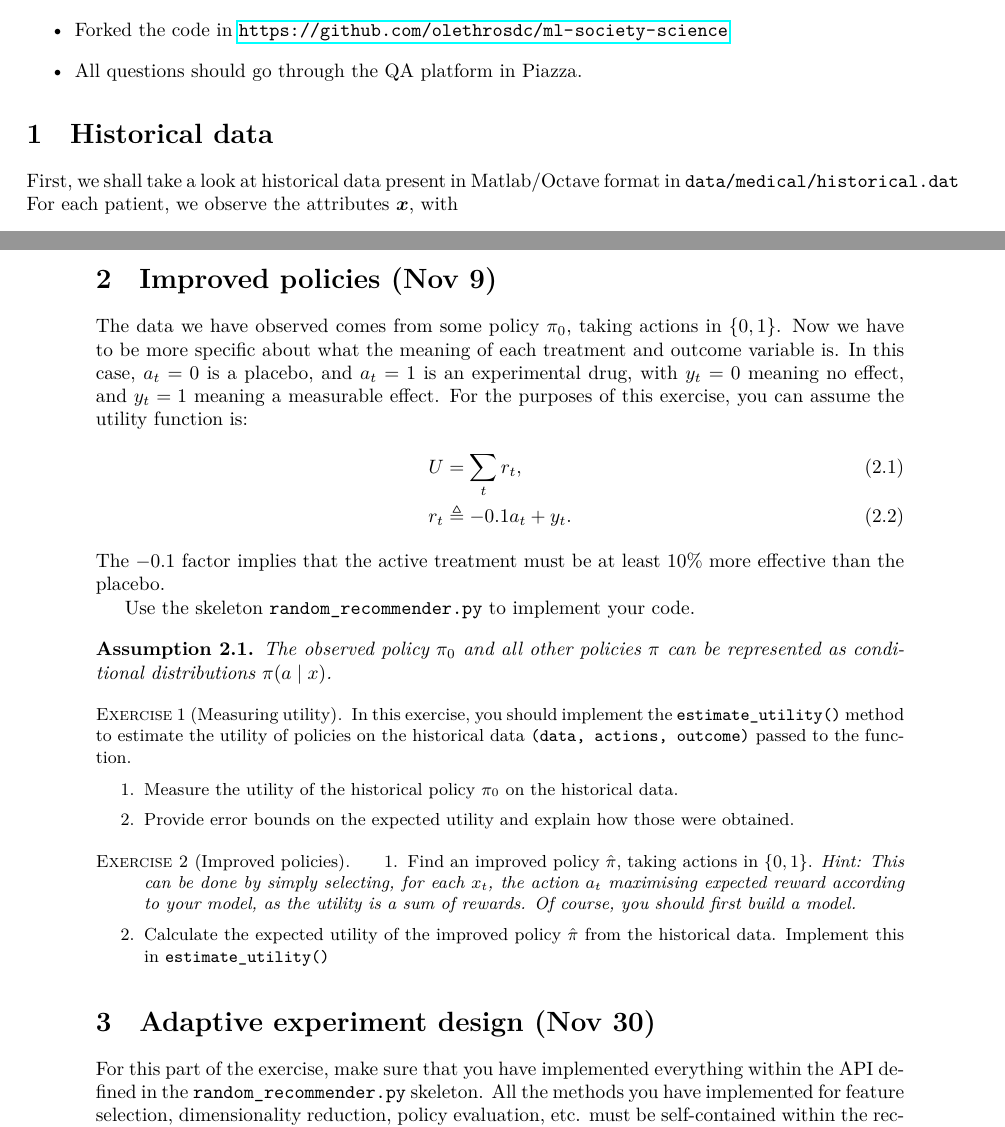
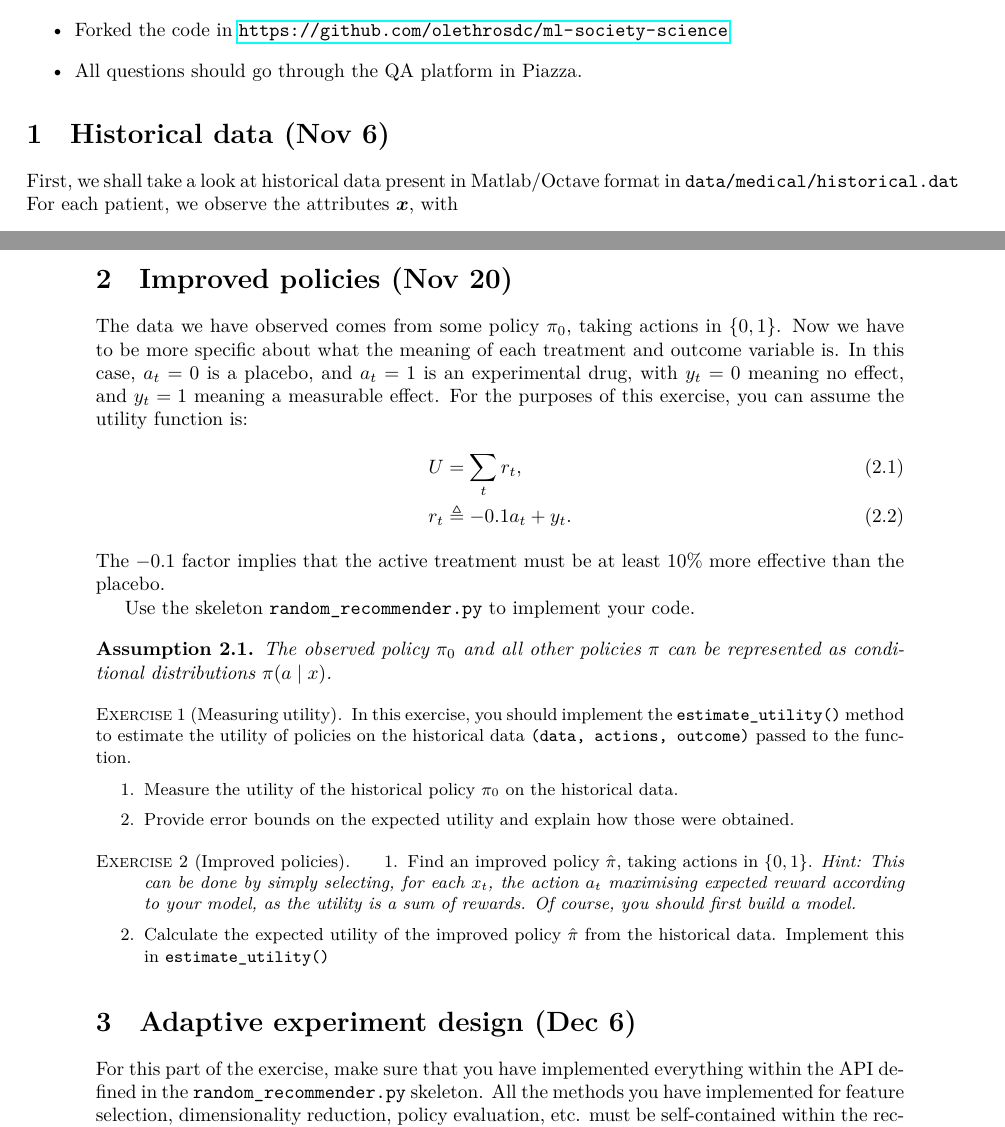
Before and after one commit to olethrosdc/ml-society-science, a LaTeX document (notes/medical-project.tex, which reads notes/medical.tex): two parts of pages 1 and 2 of 3, joined at a grey line, cut so that both start at the same text. Compiled offline with LuaLaTeX.

Commit message:
Some example exam subjects

```diff
--- a/notes/medical.tex
+++ b/notes/medical.tex
@@ -1,5 +1,5 @@
 
-\section{Historical data}
+\section{Historical data (Nov 6)}
 
 First, we shall take a look at historical data present in Matlab/Octave format in
 \texttt{data/medical/historical.dat}
@@ -21,7 +21,7 @@ You need to be able to validate your findings either through a holdout-set metho
 We also observe the effects of two different therapeutic interventions, one of which is placebo, and the other is an experimental drug. Try and measure the effectiveness of the placebo versus the active treatment. Are there perhaps cases where the active treatment is never effective, or should it always be recommended?
 
 
-\section{Improved policies (Nov 9)}
+\section{Improved policies (Nov 20)}
 
 The data we have observed comes from some policy $\pol_0$, taking actions in $\{0,1\}$. Now we have to be more specific about what the meaning of each treatment and outcome variable is. In this case, $a_t = 0$ is a placebo, and $a_t = 1$ is an experimental drug, with $y_t = 0$ meaning no effect, and $y_t = 1$ meaning a measurable effect. For the purposes of this exercise, you can assume the utility function is:
 \begin{align}
@@ -52,7 +52,7 @@ Use the skeleton \verb!random_recommender.py! to implement your code.
   \end{enumerate}
 \end{exercise}
 
-\section{Adaptive experiment design (Nov 30)}
+\section{Adaptive experiment design (Dec 6)}
 For this part of the exercise, make sure that you have implemented everything within the API defined in the \verb!random_recommender.py! skeleton. All the methods you have implemented for feature selection, dimensionality reduction, policy evaluation, etc. must be self-contained within the recommender. The test bench will call your recommender's \verb!fit_data()! and \verb!fit_treatment_outcome()! with possibly new datasets. This will be done mainly in order to test how your algorithm behaves with varying amounts of data.
 \begin{exercise}[Online policy testing]
   Here, make sure that you recommenders are based on \verb!random_recommender.py!.
```
Also changed, not shown: 1 other file.
